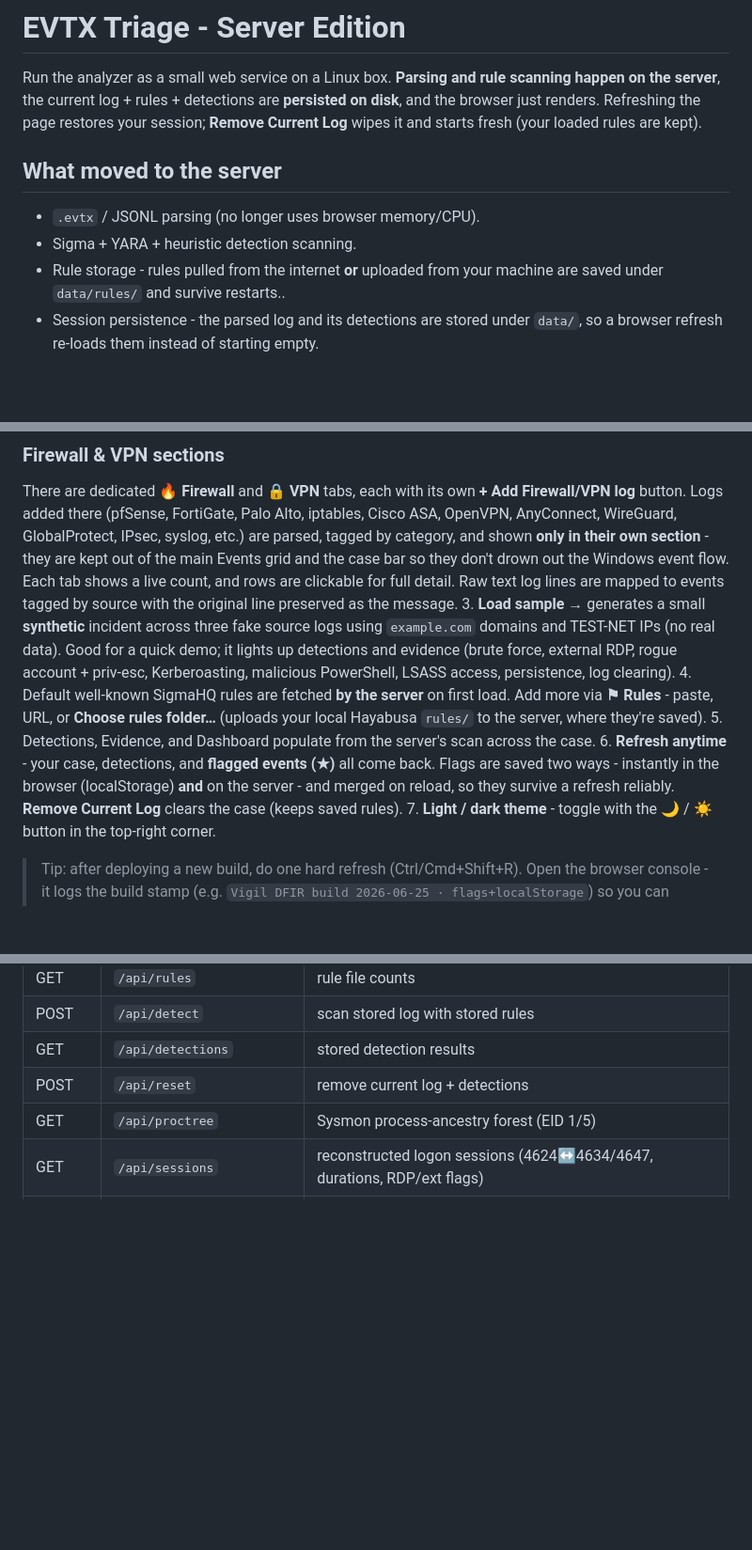
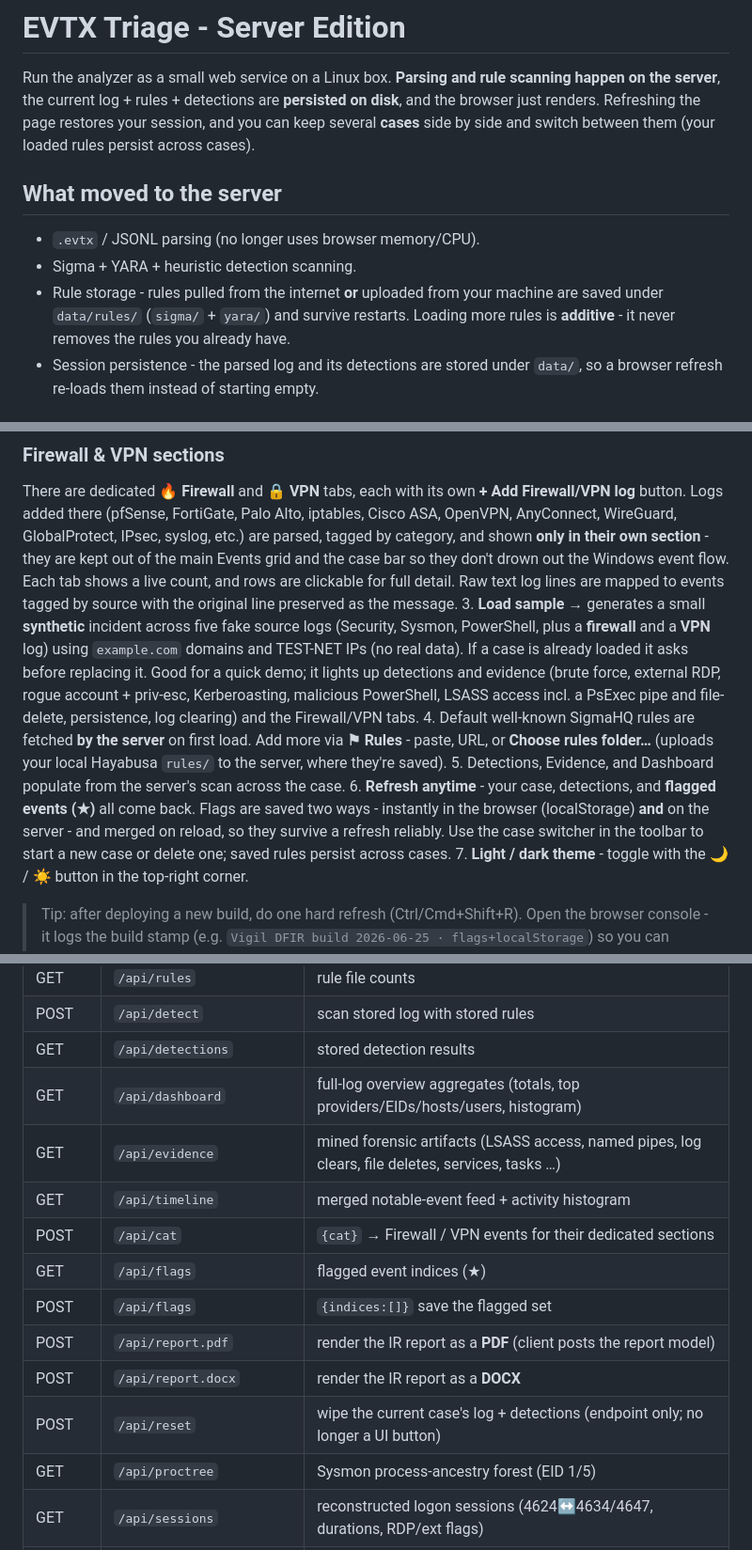
Before and after one commit to geezsecurity/Vigil-DFIR, a Markdown page: server/README.md, 3 parts joined by grey strips. Shown at 94% size. Drawn GitHub-style; blank space fills up the shorter version.

Commit message:
Initial commit

```diff
--- a/server/README.md
+++ b/server/README.md
@@ -2,14 +2,15 @@
 
 Run the analyzer as a small web service on a Linux box. **Parsing and rule scanning
 happen on the server**, the current log + rules + detections are **persisted on disk**,
-and the browser just renders. Refreshing the page restores your session; **Remove Current
-Log** wipes it and starts fresh (your loaded rules are kept).
+and the browser just renders. Refreshing the page restores your session, and you can keep
+several **cases** side by side and switch between them (your loaded rules persist across cases).
 
 ## What moved to the server
 - `.evtx` / JSONL parsing (no longer uses browser memory/CPU).
 - Sigma + YARA + heuristic detection scanning.
 - Rule storage - rules pulled from the internet **or** uploaded from your machine are
-  saved under `data/rules/` and survive restarts..
+  saved under `data/rules/` (`sigma/` + `yara/`) and survive restarts. Loading more rules is
+  **additive** - it never removes the rules you already have.
 - Session persistence - the parsed log and its detections are stored under `data/`, so a
   browser refresh re-loads them instead of starting empty.
 
@@ -108,18 +109,20 @@ are parsed, tagged by category, and shown **only in their own section** - they a
 of the main Events grid and the case bar so they don't drown out the Windows event flow.
 Each tab shows a live count, and rows are clickable for full detail. Raw text log lines are
 mapped to events tagged by source with the original line preserved as the message.
-3. **Load sample** → generates a small **synthetic** incident across three fake source logs
-   using `example.com` domains and TEST-NET IPs (no real data). Good for a quick demo; it
-   lights up detections and evidence (brute force, external RDP, rogue account + priv-esc,
-   Kerberoasting, malicious PowerShell, LSASS access, persistence, log clearing).
+3. **Load sample** → generates a small **synthetic** incident across five fake source logs
+   (Security, Sysmon, PowerShell, plus a **firewall** and a **VPN** log) using `example.com`
+   domains and TEST-NET IPs (no real data). If a case is already loaded it asks before
+   replacing it. Good for a quick demo; it lights up detections and evidence (brute force,
+   external RDP, rogue account + priv-esc, Kerberoasting, malicious PowerShell, LSASS access
+   incl. a PsExec pipe and file-delete, persistence, log clearing) and the Firewall/VPN tabs.
 4. Default well-known SigmaHQ rules are fetched **by the server** on first load. Add more
    via **⚑ Rules** - paste, URL, or **Choose rules folder…** (uploads your local Hayabusa
    `rules/` to the server, where they're saved).
 5. Detections, Evidence, and Dashboard populate from the server's scan across the case.
 6. **Refresh anytime** - your case, detections, and **flagged events (★)** all come back.
    Flags are saved two ways - instantly in the browser (localStorage) **and** on the server -
-   and merged on reload, so they survive a refresh reliably. **Remove Current Log** clears the
-   case (keeps saved rules).
+   and merged on reload, so they survive a refresh reliably. Use the case switcher in the
+   toolbar to start a new case or delete one; saved rules persist across cases.
 7. **Light / dark theme** - toggle with the 🌙 / ☀ button in the top-right corner.
 
 > Tip: after deploying a new build, do one hard refresh (Ctrl/Cmd+Shift+R). Open the browser
@@ -140,7 +143,15 @@ mapped to events tagged by source with the original line preserved as the messag
 | GET    | `/api/rules`          | rule file counts                          |
 | POST   | `/api/detect`         | scan stored log with stored rules         |
 | GET    | `/api/detections`     | stored detection results                  |
-| POST   | `/api/reset`          | remove current log + detections           |
+| GET    | `/api/dashboard`      | full-log overview aggregates (totals, top providers/EIDs/hosts/users, histogram) |
+| GET    | `/api/evidence`       | mined forensic artifacts (LSASS access, named pipes, log clears, file deletes, services, tasks …) |
+| GET    | `/api/timeline`       | merged notable-event feed + activity histogram |
+| POST   | `/api/cat`            | `{cat}` → Firewall / VPN events for their dedicated sections |
+| GET    | `/api/flags`          | flagged event indices (★)                 |
+| POST   | `/api/flags`          | `{indices:[]}` save the flagged set        |
+| POST   | `/api/report.pdf`     | render the IR report as a **PDF** (client posts the report model) |
+| POST   | `/api/report.docx`    | render the IR report as a **DOCX**        |
+| POST   | `/api/reset`          | wipe the current case's log + detections (endpoint only; no longer a UI button) |
 | GET    | `/api/proctree`       | Sysmon process-ancestry forest (EID 1/5)  |
 | GET    | `/api/sessions`       | reconstructed logon sessions (4624↔4634/4647, durations, RDP/ext flags) |
 | GET    | `/api/lateral`        | cross-host lateral-movement node-link graph (nodes + edges) |
```
Also changed, not shown: other parts of server/README.md (+6 -5 lines).
